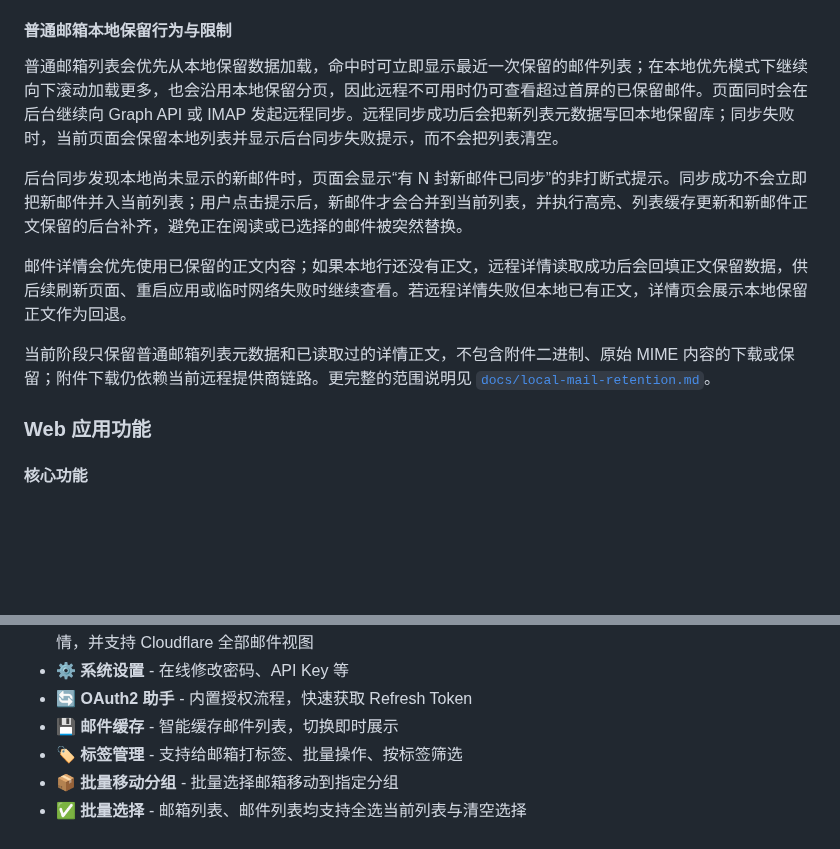
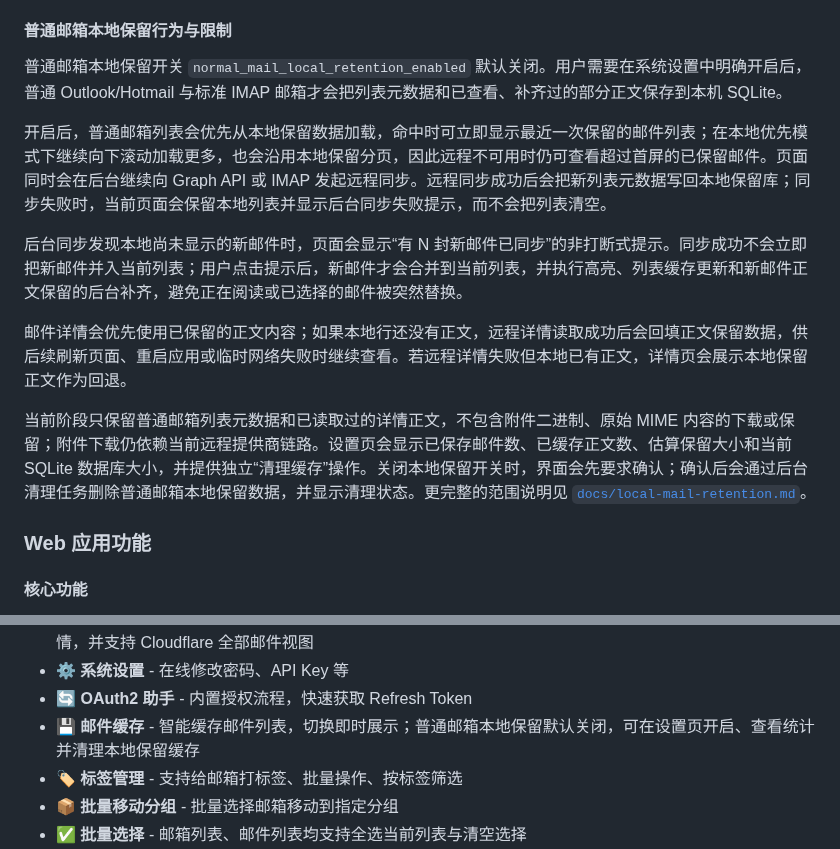
Before and after one commit to kol2000/outlookEmail, a Markdown page: README.md, 2 parts joined by grey strips. GitHub-like rendering; blank space fills up the shorter version.

Commit message:
Document normal mail retention controls

```diff
--- a/README.md
+++ b/README.md
@@ -132,13 +132,15 @@ services:
 
 #### 普通邮箱本地保留行为与限制
 
-普通邮箱列表会优先从本地保留数据加载，命中时可立即显示最近一次保留的邮件列表；在本地优先模式下继续向下滚动加载更多，也会沿用本地保留分页，因此远程不可用时仍可查看超过首屏的已保留邮件。页面同时会在后台继续向 Graph API 或 IMAP 发起远程同步。远程同步成功后会把新列表元数据写回本地保留库；同步失败时，当前页面会保留本地列表并显示后台同步失败提示，而不会把列表清空。
+普通邮箱本地保留开关 `normal_mail_local_retention_enabled` 默认关闭。用户需要在系统设置中明确开启后，普通 Outlook/Hotmail 与标准 IMAP 邮箱才会把列表元数据和已查看、补齐过的部分正文保存到本机 SQLite。
+
+开启后，普通邮箱列表会优先从本地保留数据加载，命中时可立即显示最近一次保留的邮件列表；在本地优先模式下继续向下滚动加载更多，也会沿用本地保留分页，因此远程不可用时仍可查看超过首屏的已保留邮件。页面同时会在后台继续向 Graph API 或 IMAP 发起远程同步。远程同步成功后会把新列表元数据写回本地保留库；同步失败时，当前页面会保留本地列表并显示后台同步失败提示，而不会把列表清空。
 
 后台同步发现本地尚未显示的新邮件时，页面会显示“有 N 封新邮件已同步”的非打断式提示。同步成功不会立即把新邮件并入当前列表；用户点击提示后，新邮件才会合并到当前列表，并执行高亮、列表缓存更新和新邮件正文保留的后台补齐，避免正在阅读或已选择的邮件被突然替换。
 
 邮件详情会优先使用已保留的正文内容；如果本地行还没有正文，远程详情读取成功后会回填正文保留数据，供后续刷新页面、重启应用或临时网络失败时继续查看。若远程详情失败但本地已有正文，详情页会展示本地保留正文作为回退。
 
-当前阶段只保留普通邮箱列表元数据和已读取过的详情正文，不包含附件二进制、原始 MIME 内容的下载或保留；附件下载仍依赖当前远程提供商链路。更完整的范围说明见 [`docs/local-mail-retention.md`](docs/local-mail-retention.md)。
+当前阶段只保留普通邮箱列表元数据和已读取过的详情正文，不包含附件二进制、原始 MIME 内容的下载或保留；附件下载仍依赖当前远程提供商链路。设置页会显示已保存邮件数、已缓存正文数、估算保留大小和当前 SQLite 数据库大小，并提供独立“清理缓存”操作。关闭本地保留开关时，界面会先要求确认；确认后会通过后台清理任务删除普通邮箱本地保留数据，并显示清理状态。更完整的范围说明见 [`docs/local-mail-retention.md`](docs/local-mail-retention.md)。
 
 ### Web 应用功能
 
@@ -160,7 +162,7 @@ services:
 - 🔥 **临时邮箱** - 集成 GPTMail + DuckMail + Cloudflare Temp Email，多提供商生成、导入、读取、查看详情，并支持 Cloudflare 全部邮件视图
 - ⚙️ **系统设置** - 在线修改密码、API Key 等
 - 🔄 **OAuth2 助手** - 内置授权流程，快速获取 Refresh Token
-- 💾 **邮件缓存** - 智能缓存邮件列表，切换即时展示
+- 💾 **邮件缓存** - 智能缓存邮件列表，切换即时展示；普通邮箱本地保留默认关闭，可在设置页开启、查看统计并清理本地保留缓存
 - 🏷️ **标签管理** - 支持给邮箱打标签、批量操作、按标签筛选
 - 📦 **批量移动分组** - 批量选择邮箱移动到指定分组
 - ✅ **批量选择** - 邮箱列表、邮件列表均支持全选当前列表与清空选择
```
Also changed, not shown: docs/local-mail-retention.md (+30 -4 lines).
